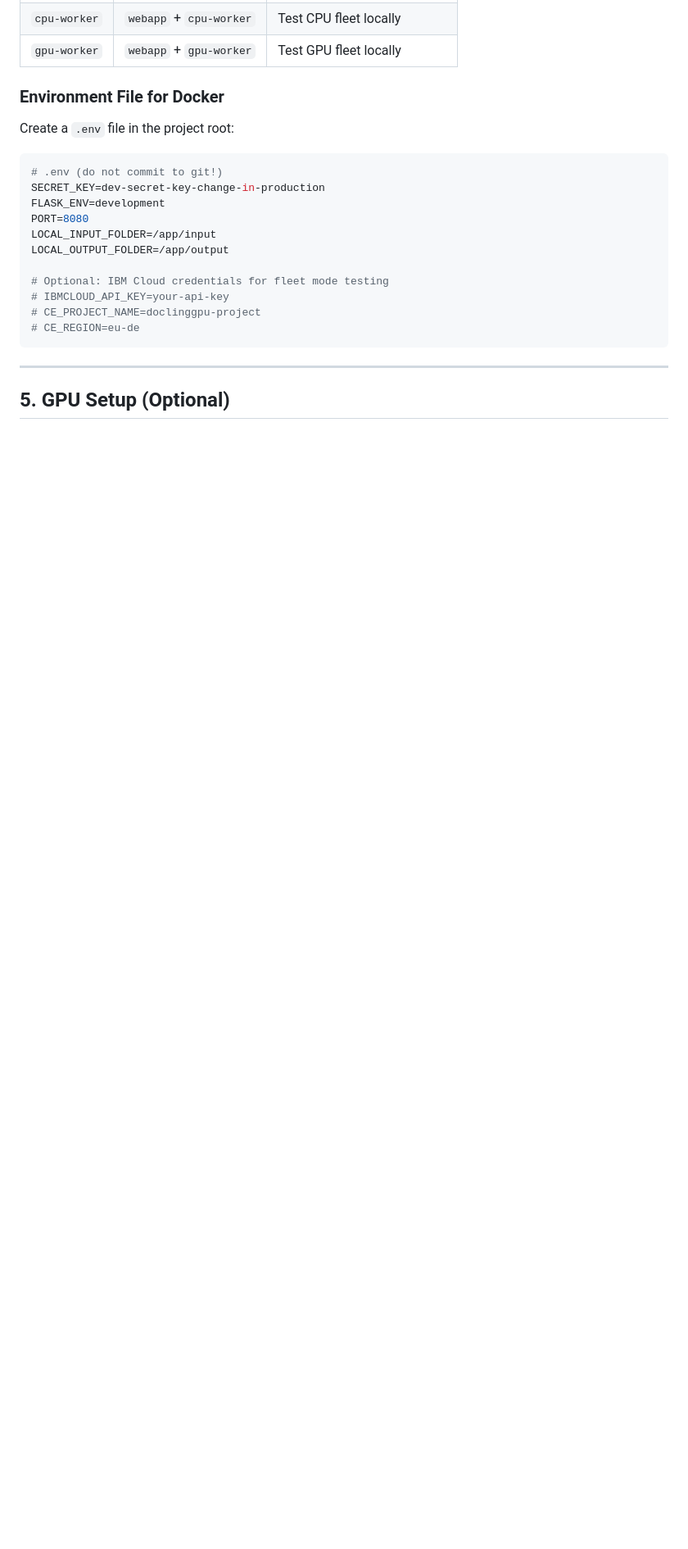
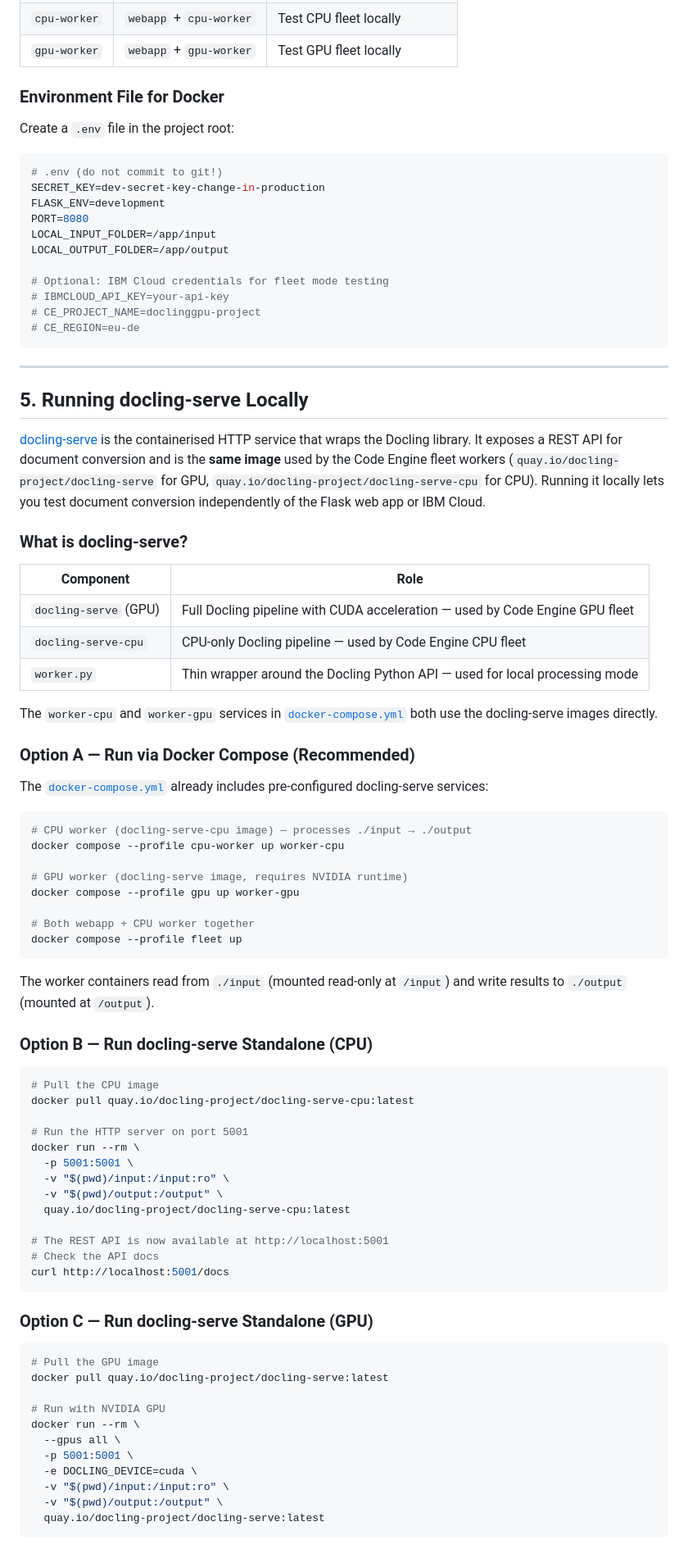
Before and after one commit to aairom/codeengine-docling-gpu, a Markdown page: Docs/LOCAL_DEVELOPMENT.md, the part around one of its changes. Shown at 82% size. Drawn GitHub-style; blank space fills up the shorter version.

````diff
--- a/Docs/LOCAL_DEVELOPMENT.md
+++ b/Docs/LOCAL_DEVELOPMENT.md
@@ -252,4 +253,68 @@ LOCAL_OUTPUT_FOLDER=/app/output
 
 ---
 
-## 5. GPU Setup (Optional)
+## 5. Running docling-serve Locally
+
+[docling-serve](https://github.com/docling-project/docling-serve) is the containerised HTTP service that wraps the Docling library. It exposes a REST API for document conversion and is the **same image** used by the Code Engine fleet workers (`quay.io/docling-project/docling-serve` for GPU, `quay.io/docling-project/docling-serve-cpu` for CPU). Running it locally lets you test document conversion independently of the Flask web app or IBM Cloud.
+
+### What is docling-serve?
+
+| Component | Role |
+|-----------|------|
+| `docling-serve` (GPU) | Full Docling pipeline with CUDA acceleration — used by Code Engine GPU fleet |
+| `docling-serve-cpu` | CPU-only Docling pipeline — used by Code Engine CPU fleet |
+| `worker.py` | Thin wrapper around the Docling Python API — used for local processing mode |
+
+The `worker-cpu` and `worker-gpu` services in [`docker-compose.yml`](../docker-compose.yml) both use the docling-serve images directly.
+
+### Option A — Run via Docker Compose (Recommended)
+
+The [`docker-compose.yml`](../docker-compose.yml) already includes pre-configured docling-serve services:
+
+```bash
+# CPU worker (docling-serve-cpu image) — processes ./input → ./output
+docker compose --profile cpu-worker up worker-cpu
+
+# GPU worker (docling-serve image, requires NVIDIA runtime)
+docker compose --profile gpu up worker-gpu
+
+# Both webapp + CPU worker together
+docker compose --profile fleet up
+```
+
+The worker containers read from `./input` (mounted read-only at `/input`) and write results to `./output` (mounted at `/output`).
+
+### Option B — Run docling-serve Standalone (CPU)
+
+```bash
+# Pull the CPU image
+docker pull quay.io/docling-project/docling-serve-cpu:latest
+
+# Run the HTTP server on port 5001
+docker run --rm \
+  -p 5001:5001 \
+  -v "$(pwd)/input:/input:ro" \
+  -v "$(pwd)/output:/output" \
+  quay.io/docling-project/docling-serve-cpu:latest
+
+# The REST API is now available at http://localhost:5001
+# Check the API docs
+curl http://localhost:5001/docs
+```
+
+### Option C — Run docling-serve Standalone (GPU)
+
+```bash
+# Pull the GPU image
+docker pull quay.io/docling-project/docling-serve:latest
+
+# Run with NVIDIA GPU
+docker run --rm \
+  --gpus all \
+  -p 5001:5001 \
+  -e DOCLING_DEVICE=cuda \
+  -v "$(pwd)/input:/input:ro" \
+  -v "$(pwd)/output:/output" \
+  quay.io/docling-project/docling-serve:latest
+```
+
````
Also changed, not shown: other parts of Docs/LOCAL_DEVELOPMENT.md (+77 -11 lines).
